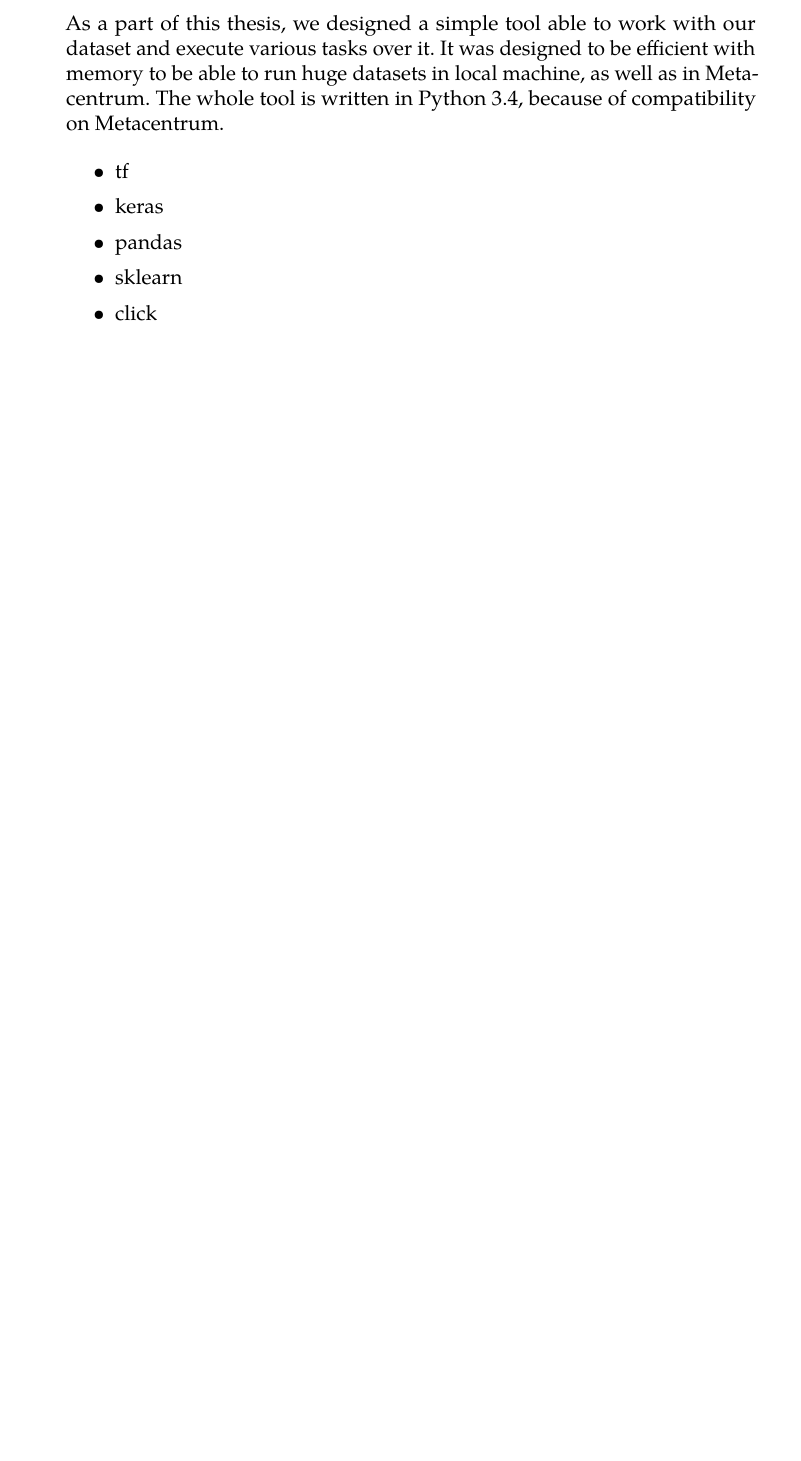
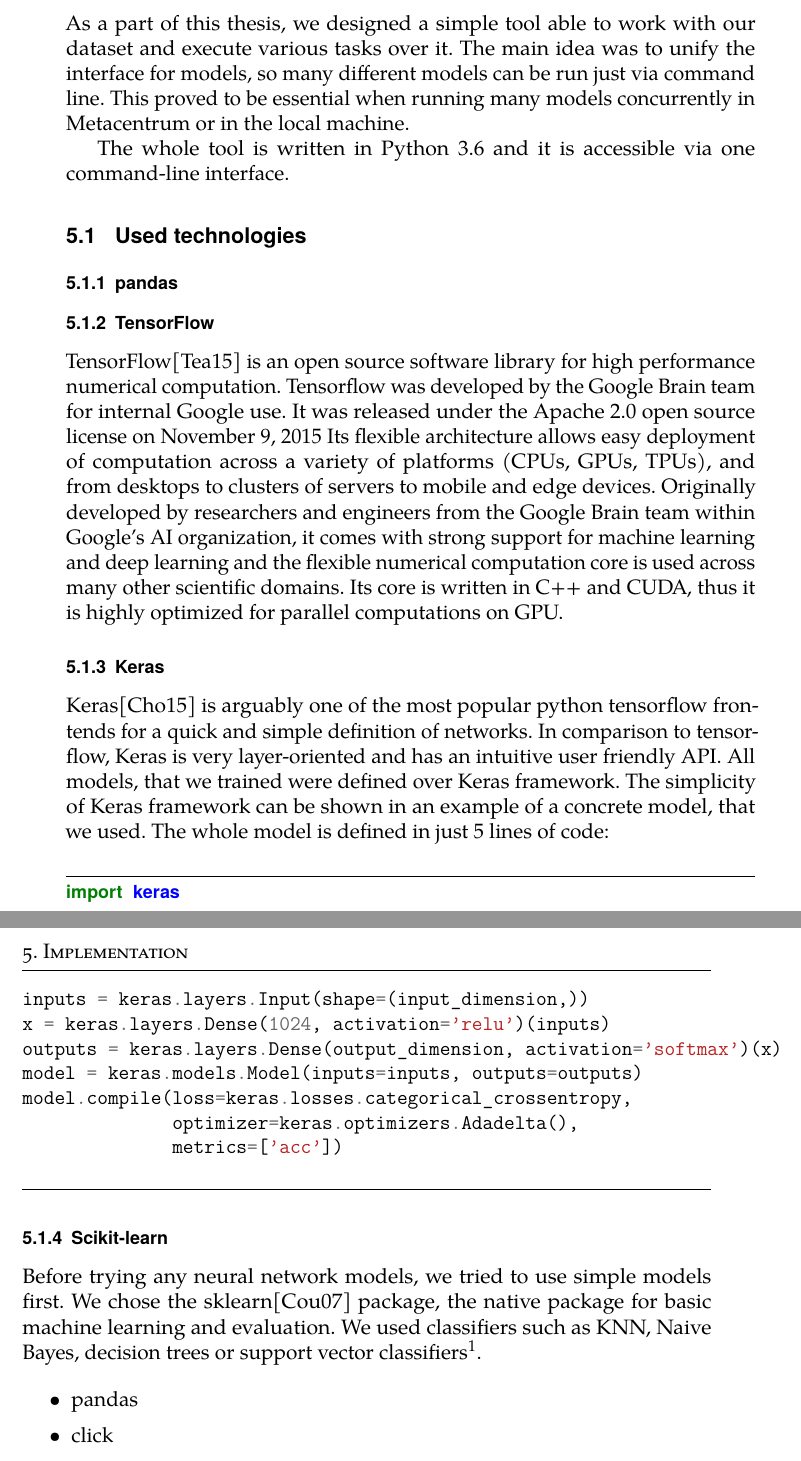
Before and after one commit to rlapar/thesis, a LaTeX thesis (thesis.tex, which reads tex/chapters/implementation.tex): part of page 39 of 57 before the commit and two parts of pages 39 and 40 of 57 after it, the two joined at a grey line, cut so that both start at the same text, the shorter picture padded with empty space. Compiled offline with pdfLaTeX.

Commit message:
Chapter: Implementation

```diff
--- a/tex/chapters/implementation.tex
+++ b/tex/chapters/implementation.tex
@@ -1,13 +1,42 @@
 \chapter{Implementation}
 
-As a part of this thesis, we designed a simple tool able to work with our dataset and execute various tasks over it. It was designed to be efficient with memory to be able to run huge datasets in local machine, as well as in Metacentrum. The whole tool is written in Python 3.4, because of compatibility on Metacentrum.
+As a part of this thesis, we designed a simple tool able to work with our dataset and execute various tasks over it. The main idea was to unify the interface for models, so many different models can be run just via command line. This proved to be essential when running many models concurrently in Metacentrum or in the local machine.
+
+The whole tool is written in Python 3.6 and it is accessible via one command-line interface.
+
+\section{Used technologies}
+
+\subsection{pandas}
+\subsection{TensorFlow}
+
+TensorFlow\cite{tensorflow} is an open source software library for high performance numerical computation. Tensorflow was developed by the Google Brain team for internal Google use. It was released under the Apache 2.0 open source license on November 9, 2015 Its flexible architecture allows easy deployment of computation across a variety of platforms (CPUs, GPUs, TPUs), and from desktops to clusters of servers to mobile and edge devices. Originally developed by researchers and engineers from the Google Brain team within Google’s AI organization, it comes with strong support for machine learning and deep learning and the flexible numerical computation core is used across many other scientific domains. Its core is written in C++ and CUDA, thus it is highly optimized for parallel computations on GPU.
+
+\subsection{Keras}
+
+Keras\cite{keras} is arguably one of the most popular python tensorflow frontends for a quick and simple definition of networks. In comparison to tensorflow, Keras is very layer-oriented and has an intuitive user friendly API. All models, that we trained were defined over Keras framework. The simplicity of Keras framework can be shown in an example of a concrete model, that we used. The whole model is defined in just 5 lines of code:
+
+\begin{minted}[ framesep=2mm,
+                autogobble,
+                frame=lines]{python}
+import keras
+inputs = keras.layers.Input(shape=(input_dimension,))
+x = keras.layers.Dense(1024, activation='relu')(inputs)
+outputs = keras.layers.Dense(output_dimension, activation='softmax')(x)
+model = keras.models.Model(inputs=inputs, outputs=outputs)
+model.compile(loss=keras.losses.categorical_crossentropy,
+              optimizer=keras.optimizers.Adadelta(),
+              metrics=['acc'])
+
+\end{minted}
+
+\subsection{Scikit-learn}
+
+Before trying any neural network models, we tried to use simple models first. We chose the sklearn\cite{scikit} package, the native package for basic machine learning and evaluation. We used classifiers such as KNN, Naive Bayes, decision trees or support vector classifiers\footnote{List of all possible classifiers can be found in \url{http://scikit-learn.org/stable/supervised\_learning.html\#supervised-learning}}.
 
 \begin{itemize}
 
-\item tf
-\item keras
 \item pandas
-\item sklearn
 \item click
+\item docker
 
 \end{itemize}
```
Also changed, not shown: bibliography.bib (+31 -0 lines), tex/chapters/implementation.tex (7 more changed lines).
